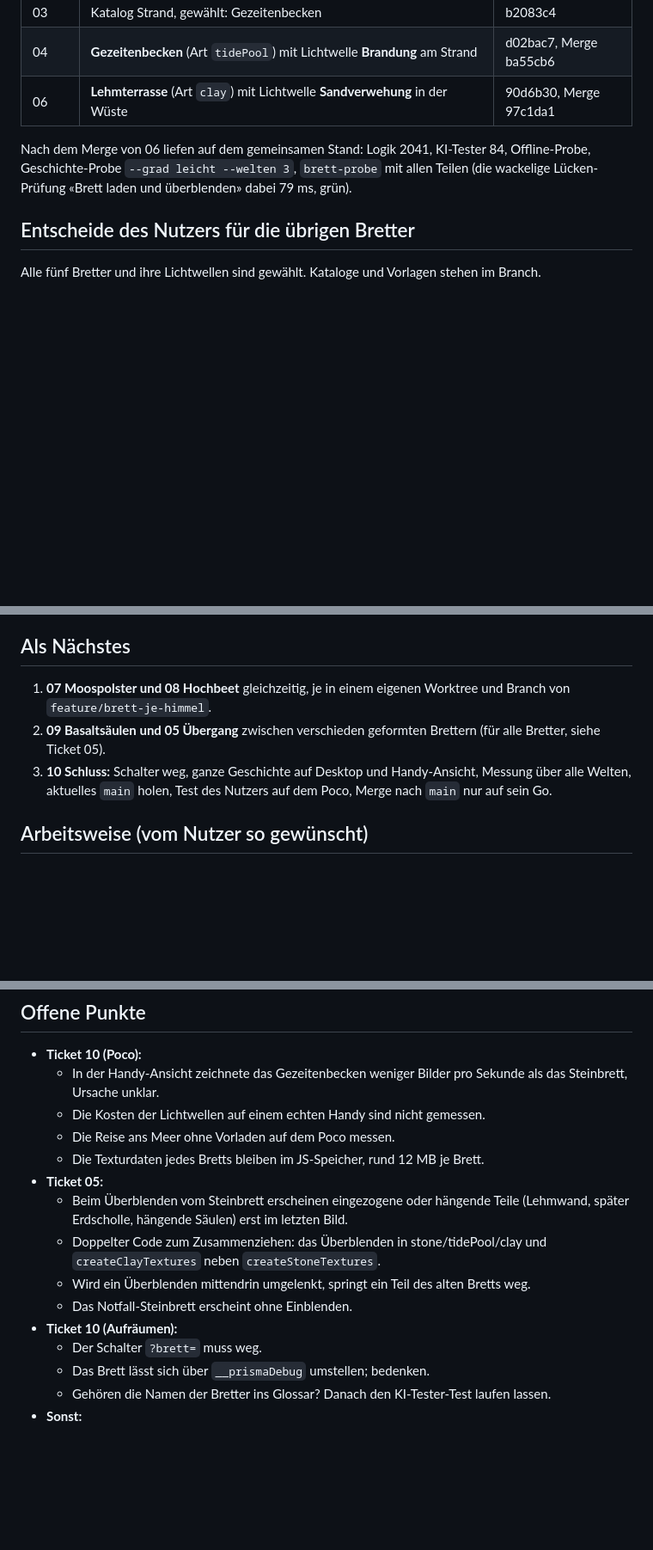
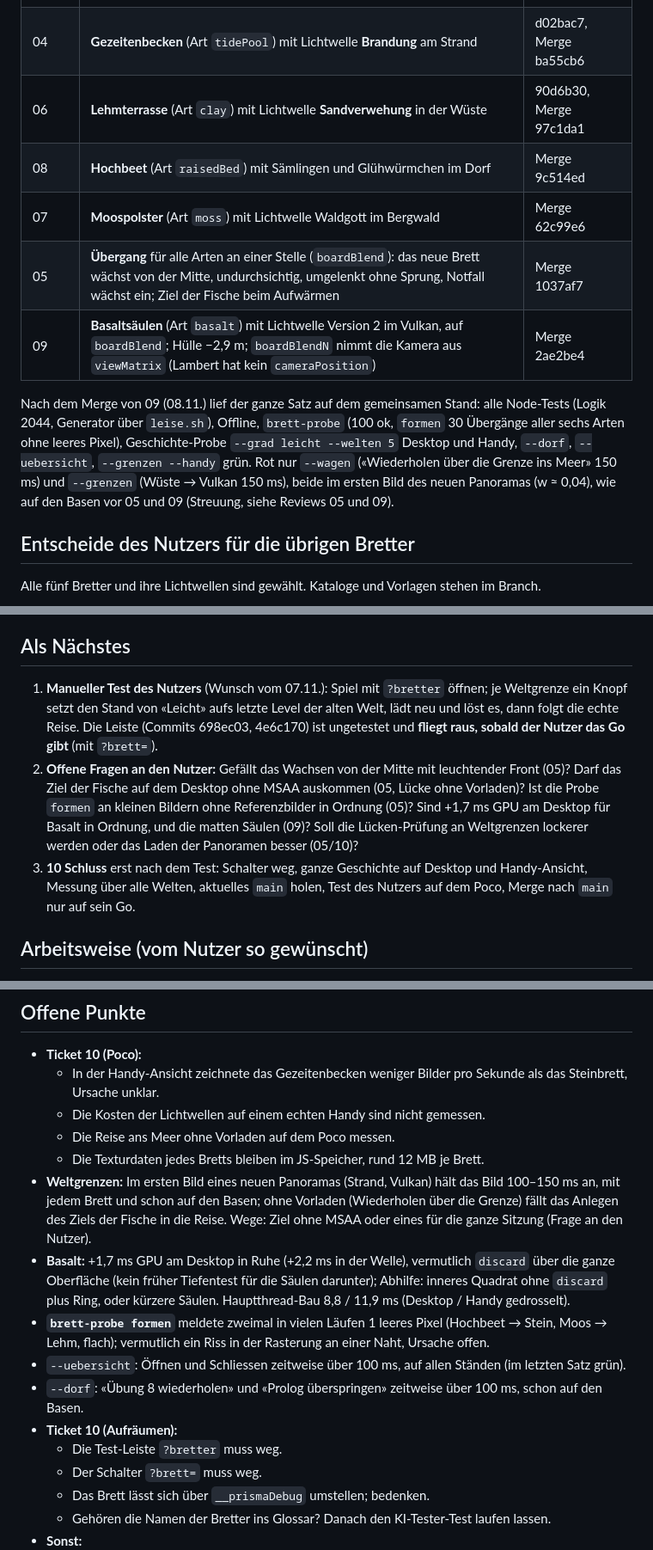
Before and after one commit to BonomoAlessandro/Prisma, a Markdown page: .scratch/brett-je-himmel/STAND.md, 3 parts joined by grey strips. Shown at 86% size. Drawn GitHub-style; blank space fills up the shorter version.

Commit message:
docs(brett): STAND nach 05, 07, 08 und 09 – ganzer Testsatz auf dem gemeinsamen Stand, Leiste ?bretter für den manuellen Test, offene Fragen an den Nutzer, als Nächstes der Test des Nutzers vor Ticket 10

```diff
--- a/.scratch/brett-je-himmel/STAND.md
+++ b/.scratch/brett-je-himmel/STAND.md
@@ -13,10 +13,16 @@ unter «Comments».
 | 03 | Katalog Strand, gewählt: Gezeitenbecken | b2083c4 |
 | 04 | **Gezeitenbecken** (Art `tidePool`) mit Lichtwelle **Brandung** am Strand | d02bac7, Merge ba55cb6 |
 | 06 | **Lehmterrasse** (Art `clay`) mit Lichtwelle **Sandverwehung** in der Wüste | 90d6b30, Merge 97c1da1 |
+| 08 | **Hochbeet** (Art `raisedBed`) mit Sämlingen und Glühwürmchen im Dorf | Merge 9c514ed |
+| 07 | **Moospolster** (Art `moss`) mit Lichtwelle Waldgott im Bergwald | Merge 62c99e6 |
+| 05 | **Übergang** für alle Arten an einer Stelle (`boardBlend`): das neue Brett wächst von der Mitte, undurchsichtig, umgelenkt ohne Sprung, Notfall wächst ein; Ziel der Fische beim Aufwärmen | Merge 1037af7 |
+| 09 | **Basaltsäulen** (Art `basalt`) mit Lichtwelle Version 2 im Vulkan, auf `boardBlend`; Hülle −2,9 m; `boardBlendN` nimmt die Kamera aus `viewMatrix` (Lambert hat kein `cameraPosition`) | Merge 2ae2be4 |
 
-Nach dem Merge von 06 liefen auf dem gemeinsamen Stand: Logik 2041, KI-Tester 84, Offline-Probe, Geschichte-Probe
-`--grad leicht --welten 3`, `brett-probe` mit allen Teilen (die wackelige Lücken-Prüfung «Brett laden und überblenden»
-dabei 79 ms, grün).
+Nach dem Merge von 09 (08.11.) lief der ganze Satz auf dem gemeinsamen Stand: alle Node-Tests (Logik 2044, Generator über
+`leise.sh`), Offline, `brett-probe` (100 ok, `formen` 30 Übergänge aller sechs Arten ohne leeres Pixel), Geschichte-Probe
+`--grad leicht --welten 5` Desktop und Handy, `--dorf`, `--uebersicht`, `--grenzen --handy` grün. Rot nur `--wagen`
+(«Wiederholen über die Grenze ins Meer» 150 ms) und `--grenzen` (Wüste → Vulkan 150 ms), beide im ersten Bild des
+neuen Panoramas (w ≈ 0,04), wie auf den Basen vor 05 und 09 (Streuung, siehe Reviews 05 und 09).
 
 ## Entscheide des Nutzers für die übrigen Bretter
 
@@ -34,10 +40,15 @@ nichts). Vorbilder dafür: `uShockT`/`shockClock` beim Gezeitenbecken, `uWave` b
 
 ## Als Nächstes
 
-1. **07 Moospolster und 08 Hochbeet** gleichzeitig, je in einem eigenen Worktree und Branch von `feature/brett-je-himmel`.
-2. **09 Basaltsäulen und 05 Übergang** zwischen verschieden geformten Brettern (für alle Bretter, siehe Ticket 05).
-3. **10 Schluss:** Schalter weg, ganze Geschichte auf Desktop und Handy-Ansicht, Messung über alle Welten, aktuelles
-   `main` holen, Test des Nutzers auf dem Poco, Merge nach `main` nur auf sein Go.
+1. **Manueller Test des Nutzers** (Wunsch vom 07.11.): Spiel mit `?bretter` öffnen; je Weltgrenze ein Knopf setzt den
+   Stand von «Leicht» aufs letzte Level der alten Welt, lädt neu und löst es, dann folgt die echte Reise. Die Leiste
+   (Commits 698ec03, 4e6c170) ist ungetestet und **fliegt raus, sobald der Nutzer das Go gibt** (mit `?brett=`).
+2. **Offene Fragen an den Nutzer:** Gefällt das Wachsen von der Mitte mit leuchtender Front (05)? Darf das Ziel der Fische
+   auf dem Desktop ohne MSAA auskommen (05, Lücke ohne Vorladen)? Ist die Probe `formen` an kleinen Bildern ohne
+   Referenzbilder in Ordnung (05)? Sind +1,7 ms GPU am Desktop für Basalt in Ordnung, und die matten Säulen (09)? Soll
+   die Lücken-Prüfung an Weltgrenzen lockerer werden oder das Laden der Panoramen besser (05/10)?
+3. **10 Schluss** erst nach dem Test: Schalter weg, ganze Geschichte auf Desktop und Handy-Ansicht, Messung über alle
+   Welten, aktuelles `main` holen, Test des Nutzers auf dem Poco, Merge nach `main` nur auf sein Go.
 
 ## Arbeitsweise (vom Nutzer so gewünscht)
 
@@ -83,14 +94,18 @@ Das Spiel läuft direkt aus der Datei (Chrome):
   - Die Kosten der Lichtwellen auf einem echten Handy sind nicht gemessen.
   - Die Reise ans Meer ohne Vorladen auf dem Poco messen.
   - Die Texturdaten jedes Bretts bleiben im JS-Speicher, rund 12 MB je Brett.
-- **Ticket 05:**
-  - Beim Überblenden vom Steinbrett erscheinen eingezogene oder hängende Teile (Lehmwand, später Erdscholle,
-    hängende Säulen) erst im letzten Bild.
-  - Doppelter Code zum Zusammenziehen: das Überblenden in stone/tidePool/clay und `createClayTextures` neben
-    `createStoneTextures`.
-  - Wird ein Überblenden mittendrin umgelenkt, springt ein Teil des alten Bretts weg.
-  - Das Notfall-Steinbrett erscheint ohne Einblenden.
+- **Weltgrenzen:** Im ersten Bild eines neuen Panoramas (Strand, Vulkan) hält das Bild 100–150 ms an, mit jedem Brett
+  und schon auf den Basen; ohne Vorladen (Wiederholen über die Grenze) fällt das Anlegen des Ziels der Fische in die
+  Reise. Wege: Ziel ohne MSAA oder eines für die ganze Sitzung (Frage an den Nutzer).
+- **Basalt:** +1,7 ms GPU am Desktop in Ruhe (+2,2 ms in der Welle), vermutlich `discard` über die ganze Oberfläche
+  (kein früher Tiefentest für die Säulen darunter); Abhilfe: inneres Quadrat ohne `discard` plus Ring, oder kürzere
+  Säulen. Hauptthread-Bau 8,8 / 11,9 ms (Desktop / Handy gedrosselt).
+- **`brett-probe formen`** meldete zweimal in vielen Läufen 1 leeres Pixel (Hochbeet → Stein, Moos → Lehm, flach);
+  vermutlich ein Riss in der Rasterung an einer Naht, Ursache offen.
+- `--uebersicht`: Öffnen und Schliessen zeitweise über 100 ms, auf allen Ständen (im letzten Satz grün).
+- `--dorf`: «Übung 8 wiederholen» und «Prolog überspringen» zeitweise über 100 ms, schon auf den Basen.
 - **Ticket 10 (Aufräumen):**
+  - Die Test-Leiste `?bretter` muss weg.
   - Der Schalter `?brett=` muss weg.
   - Das Brett lässt sich über `__prismaDebug` umstellen; bedenken.
   - Gehören die Namen der Bretter ins Glossar? Danach den KI-Tester-Test laufen lassen.
```
Also changed, not shown: other parts of .scratch/brett-je-himmel/STAND.md (+1 -1 lines).
